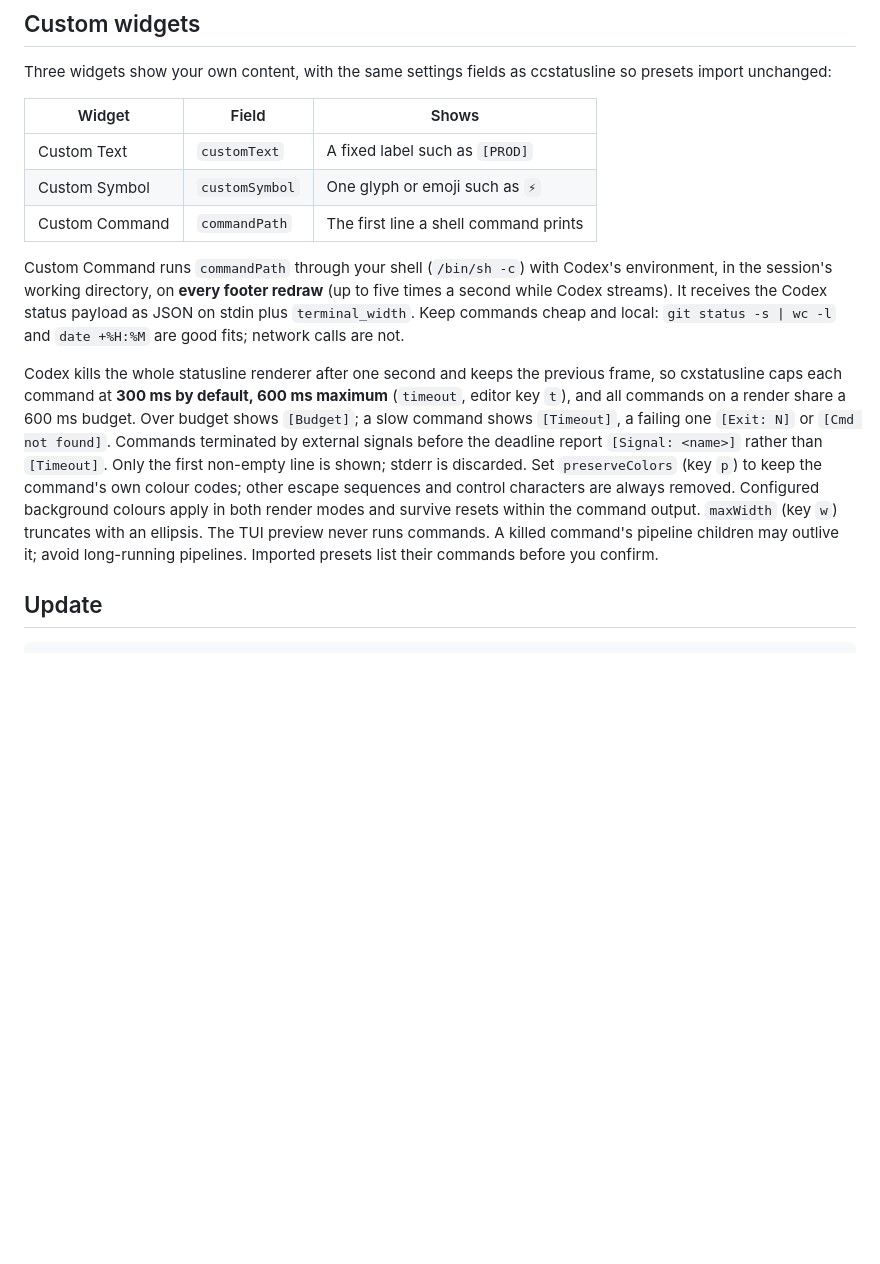
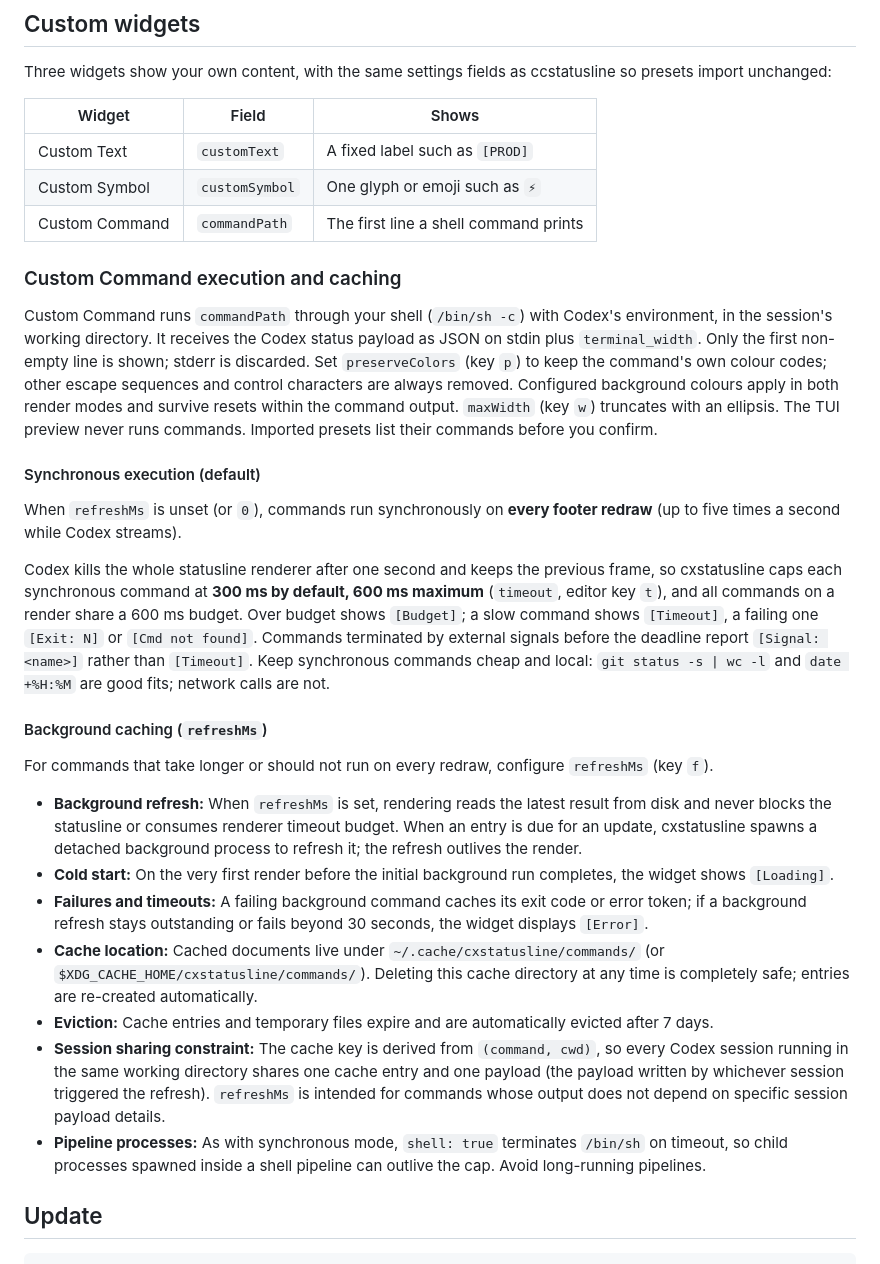
Before and after one commit to adrijshikhar/cxstatusline, a Markdown page: README.md, the part around the change. GitHub-like rendering; blank space fills up the shorter version.

Commit message:
docs: describe cached commands and the internal refresh flag

```diff
--- a/README.md
+++ b/README.md
@@ -117,21 +117,49 @@ Three widgets show your own content, with the same settings fields as ccstatusli
 | Custom Symbol | `customSymbol` | One glyph or emoji such as `⚡` |
 | Custom Command | `commandPath` | The first line a shell command prints |
 
+### Custom Command execution and caching
+
 Custom Command runs `commandPath` through your shell (`/bin/sh -c`) with Codex's environment, in
-the session's working directory, on **every footer redraw** (up to five times a second while Codex
-streams). It receives the Codex status payload as JSON on stdin plus `terminal_width`. Keep
-commands cheap and local: `git status -s | wc -l` and `date +%H:%M` are good fits; network calls
-are not.
+the session's working directory. It receives the Codex status payload as JSON on stdin plus `terminal_width`.
+Only the first non-empty line is shown; stderr is discarded. Set `preserveColors` (key `p`) to keep
+the command's own colour codes; other escape sequences and control characters are always removed. Configured
+background colours apply in both render modes and survive resets within the command output. `maxWidth`
+(key `w`) truncates with an ellipsis. The TUI preview never runs commands. Imported presets list their
+commands before you confirm.
+
+#### Synchronous execution (default)
+
+When `refreshMs` is unset (or `0`), commands run synchronously on **every footer redraw** (up to five
+times a second while Codex streams).
 
 Codex kills the whole statusline renderer after one second and keeps the previous frame, so
-cxstatusline caps each command at **300 ms by default, 600 ms maximum** (`timeout`, editor key
+cxstatusline caps each synchronous command at **300 ms by default, 600 ms maximum** (`timeout`, editor key
 `t`), and all commands on a render share a 600 ms budget. Over budget shows `[Budget]`; a slow
-command shows `[Timeout]`, a failing one `[Exit: N]` or `[Cmd not found]`. Commands terminated by external signals before the deadline report `[Signal: <name>]` rather than `[Timeout]`. Only the first
-non-empty line is shown; stderr is discarded. Set `preserveColors` (key `p`) to keep the command's
-own colour codes; other escape sequences and control characters are always removed. Configured background colours apply in both render modes and survive resets within the command output. `maxWidth`
-(key `w`) truncates with an ellipsis. The TUI preview never runs commands. A killed command's
-pipeline children may outlive it; avoid long-running pipelines. Imported presets list their
-commands before you confirm.
+command shows `[Timeout]`, a failing one `[Exit: N]` or `[Cmd not found]`. Commands terminated by
+external signals before the deadline report `[Signal: <name>]` rather than `[Timeout]`. Keep synchronous
+commands cheap and local: `git status -s | wc -l` and `date +%H:%M` are good fits; network calls are not.
+
+#### Background caching (`refreshMs`)
+
+For commands that take longer or should not run on every redraw, configure `refreshMs` (key `f`).
+
+- **Background refresh:** When `refreshMs` is set, rendering reads the latest result from disk and never
+  blocks the statusline or consumes renderer timeout budget. When an entry is due for an update,
+  cxstatusline spawns a detached background process to refresh it; the refresh outlives the render.
+- **Cold start:** On the very first render before the initial background run completes, the widget shows
+  `[Loading]`.
+- **Failures and timeouts:** A failing background command caches its exit code or error token; if a
+  background refresh stays outstanding or fails beyond 30 seconds, the widget displays `[Error]`.
+- **Cache location:** Cached documents live under `~/.cache/cxstatusline/commands/` (or
+  `$XDG_CACHE_HOME/cxstatusline/commands/`). Deleting this cache directory at any time is completely
+  safe; entries are re-created automatically.
+- **Eviction:** Cache entries and temporary files expire and are automatically evicted after 7 days.
+- **Session sharing constraint:** The cache key is derived from `(command, cwd)`, so every Codex
+  session running in the same working directory shares one cache entry and one payload (the payload
+  written by whichever session triggered the refresh). `refreshMs` is intended for commands whose
+  output does not depend on specific session payload details.
+- **Pipeline processes:** As with synchronous mode, `shell: true` terminates `/bin/sh` on timeout,
+  so child processes spawned inside a shell pipeline can outlive the cap. Avoid long-running pipelines.
 
 ## Update
 
```
Also changed, not shown: SECURITY.md (+9 -1 lines).
